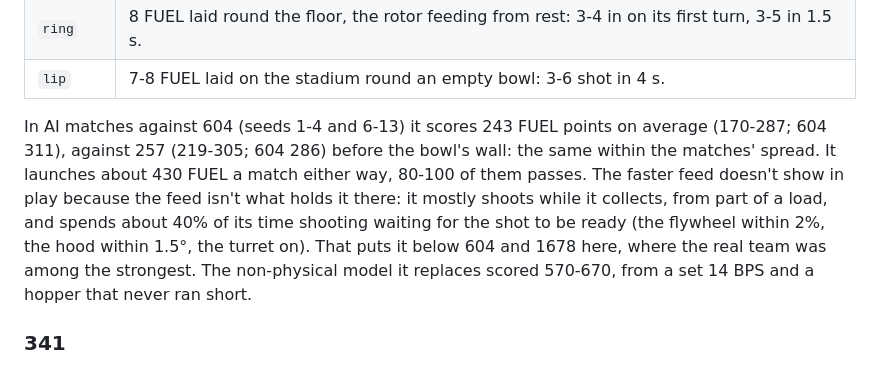
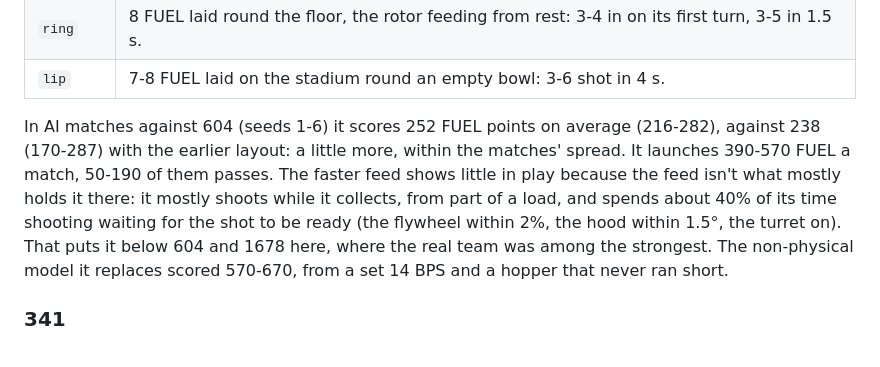
Before and after one commit to TylerHandel/rebuilt-sim-2026, a Markdown page: README.md, the part around the change. Rendered like a GitHub page.

Commit message:
README: 4414's matches with the rebuilt Dye Rotor
Co-Authored-By: Claude Opus 5.5 <noreply@anthropic.com>
Claude-Session: https://claude.ai/code/session_014SoX8dSRCeFgREYZKXPM3r

```diff
--- a/README.md
+++ b/README.md
@@ -572,7 +572,7 @@ Bench (`node --import ./tools/node-env.mjs tools/mechlab4414.mjs [test ...]`):
 | `ring` | 8 FUEL laid round the floor, the rotor feeding from rest: 3-4 in on its first turn, 3-5 in 1.5 s. |
 | `lip` | 7-8 FUEL laid on the stadium round an empty bowl: 3-6 shot in 4 s. |
 
-In AI matches against 604 (seeds 1-4 and 6-13) it scores 243 FUEL points on average (170-287; 604 311), against 257 (219-305; 604 286) before the bowl's wall: the same within the matches' spread. It launches about 430 FUEL a match either way, 80-100 of them passes. The faster feed doesn't show in play because the feed isn't what holds it there: it mostly shoots while it collects, from part of a load, and spends about 40% of its time shooting waiting for the shot to be ready (the flywheel within 2%, the hood within 1.5°, the turret on). That puts it below 604 and 1678 here, where the real team was among the strongest. The non-physical model it replaces scored 570-670, from a set 14 BPS and a hopper that never ran short.
+In AI matches against 604 (seeds 1-6) it scores 252 FUEL points on average (216-282), against 238 (170-287) with the earlier layout: a little more, within the matches' spread. It launches 390-570 FUEL a match, 50-190 of them passes. The faster feed shows little in play because the feed isn't what mostly holds it there: it mostly shoots while it collects, from part of a load, and spends about 40% of its time shooting waiting for the shot to be ready (the flywheel within 2%, the hood within 1.5°, the turret on). That puts it below 604 and 1678 here, where the real team was among the strongest. The non-physical model it replaces scored 570-670, from a set 14 BPS and a hopper that never ran short.
 
 ### 341
 
```
